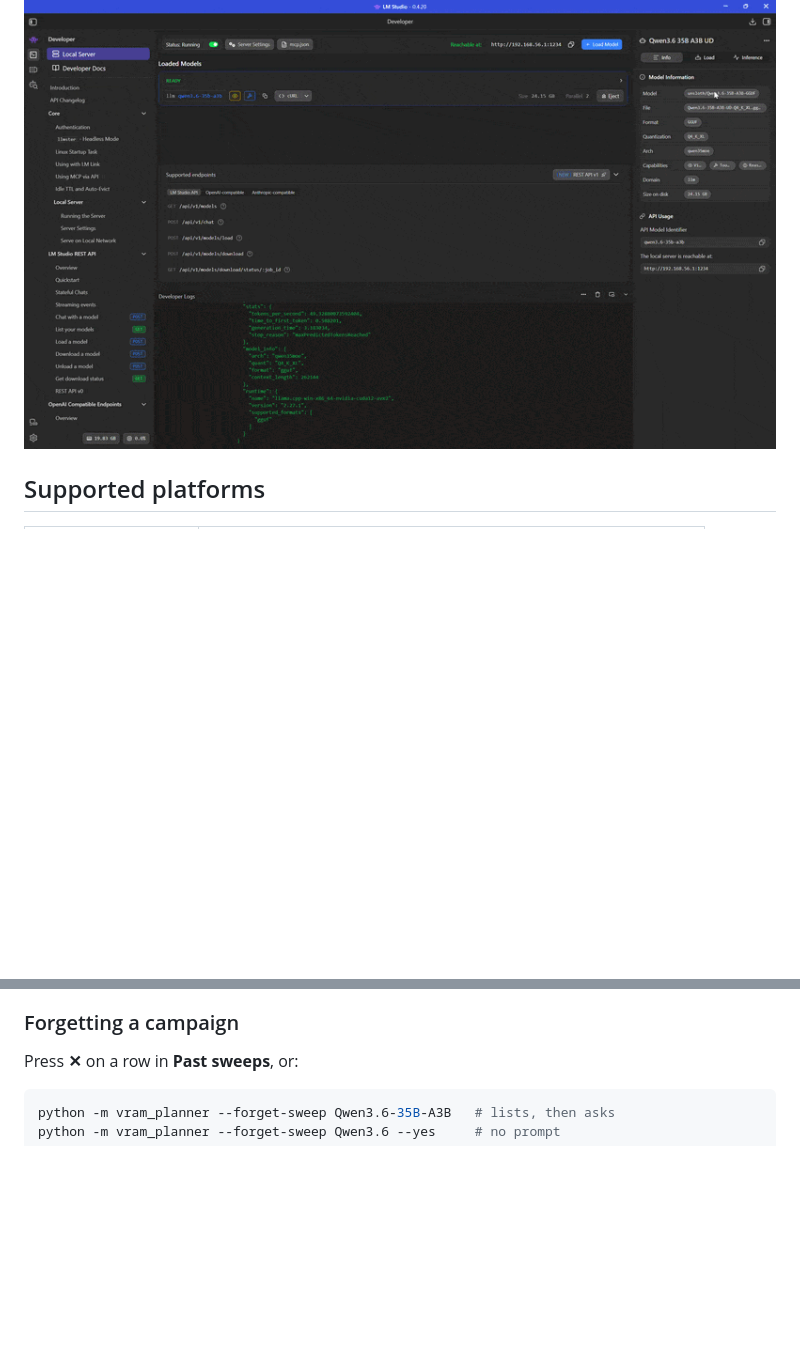
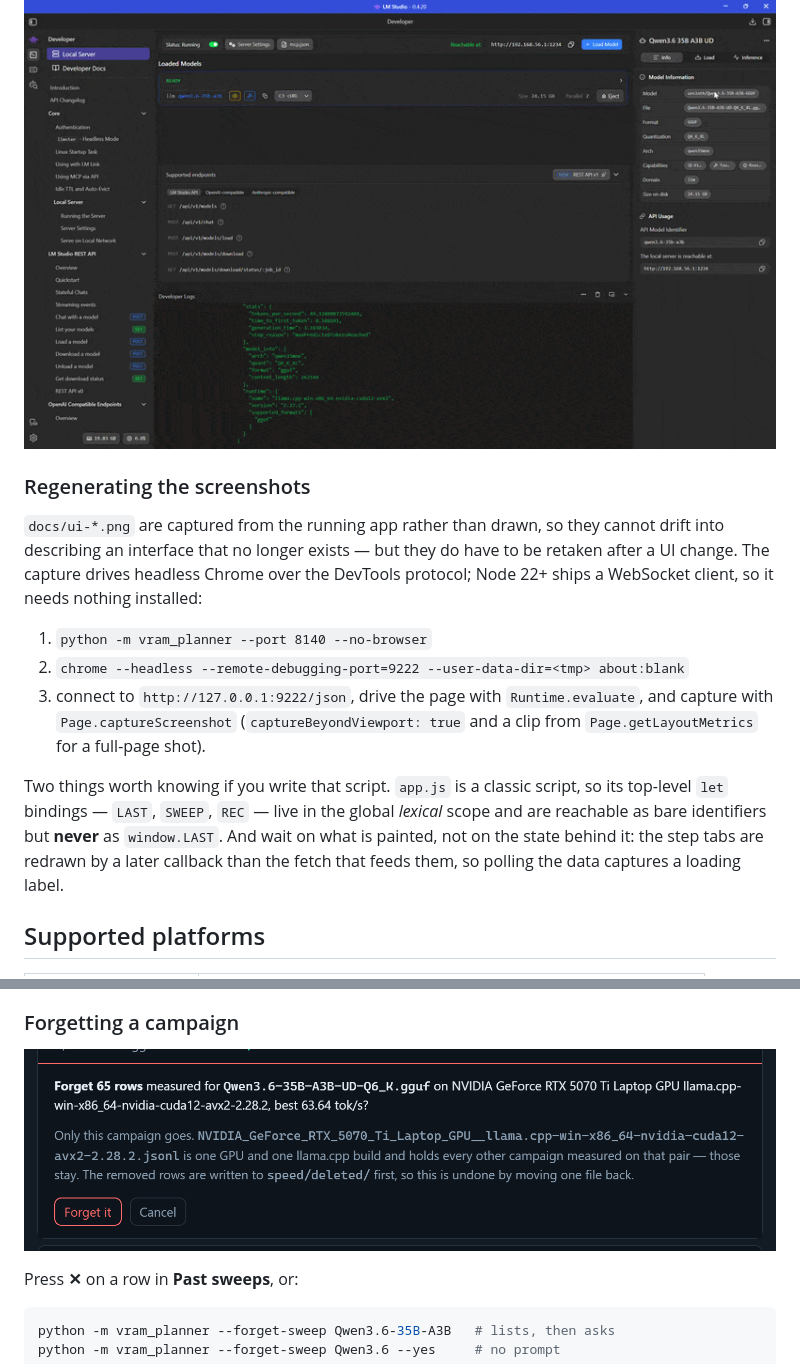
Before and after one commit to PyaesoneP/VRAM-Planner, a Markdown page: README.md, 2 parts joined by grey strips. GitHub-like rendering; pictures changed too: docs/ui-forget.png (added); blank space fills up the shorter version.

Commit message:
Screenshots captured from the running app, not drawn
demo-planner.gif showed the previous interface, so it goes. Its replacements are
captured by driving headless Chrome over the DevTools protocol against a real
store - which means they cannot drift into describing something that does not
exist, and that they have to be retaken after a UI change. The README says how.

Two traps are worth recording for whoever retakes them. app.js is a classic
script, so its top-level let bindings are reachable as bare identifiers and never
as window.LAST. And wait on what is painted rather than on the state behind it:
the step tabs are redrawn by a later callback than the fetch that feeds them, so
polling the data captures a loading label - which is how the "nothing measured
yet" bug was found in the first place.

demo-lmstudio.gif stays. It records LM Studio and Task Manager, not this tool.

````diff
--- a/README.md
+++ b/README.md
@@ -62,6 +64,25 @@ overrides it in both directions.
 Manager showing what the engine actually allocates:
 
 ![The same config running in LM Studio](docs/demo-lmstudio.gif)
+
+### Regenerating the screenshots
+
+`docs/ui-*.png` are captured from the running app rather than drawn, so they cannot
+drift into describing an interface that no longer exists — but they do have to be
+retaken after a UI change. The capture drives headless Chrome over the DevTools
+protocol; Node 22+ ships a WebSocket client, so it needs nothing installed:
+
+1. `python -m vram_planner --port 8140 --no-browser`
+2. `chrome --headless --remote-debugging-port=9222 --user-data-dir=<tmp> about:blank`
+3. connect to `http://127.0.0.1:9222/json`, drive the page with `Runtime.evaluate`,
+   and capture with `Page.captureScreenshot` (`captureBeyondViewport: true` and a clip
+   from `Page.getLayoutMetrics` for a full-page shot).
+
+Two things worth knowing if you write that script. `app.js` is a classic script, so its
+top-level `let` bindings — `LAST`, `SWEEP`, `REC` — live in the global *lexical* scope
+and are reachable as bare identifiers but **never** as `window.LAST`. And wait on what
+is painted, not on the state behind it: the step tabs are redrawn by a later callback
+than the fetch that feeds them, so polling the data captures a loading label.
 
 ## Supported platforms
 
@@ -696,6 +719,8 @@ harness.
 
 ### Forgetting a campaign
 
+![The delete confirmation: what goes, what stays, and where the removed rows are kept](docs/ui-forget.png)
+
 Press **✕** on a row in **Past sweeps**, or:
 
 ```bash
````
Also changed, not shown: other parts of README.md (+4 -0 lines), docs/speed-sweep.md (+2 -0 lines), docs/ui-insights.png (added), docs/ui-overview.png (added), docs/ui-recommendation.png (added), 2 other files.
